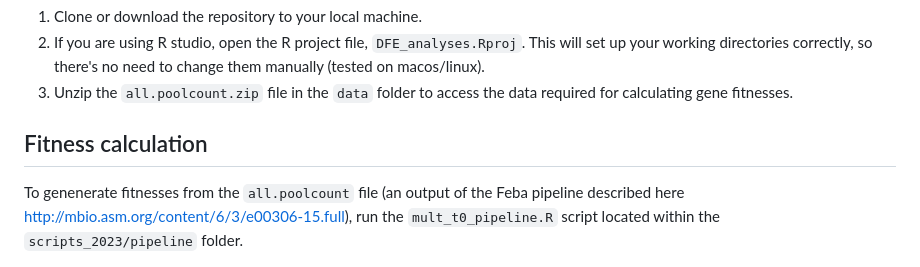
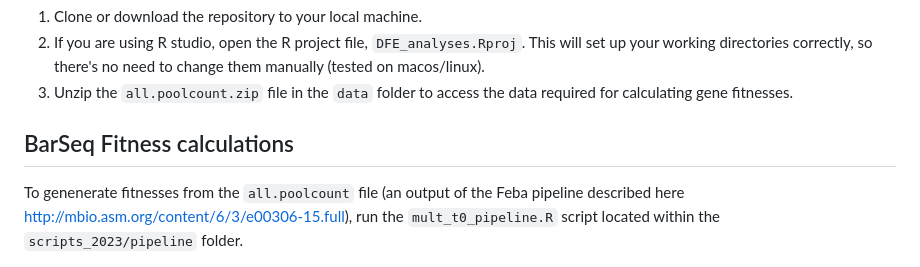
Before and after one commit to JonMartinson/ecology_DFE, a Markdown page: README.md, the part around the change. GitHub-like rendering.

```diff
--- a/README.md
+++ b/README.md
@@ -17,7 +17,7 @@ This code repository contains the necessary data and scripts to reproduce the ma
 2. If you are using R studio, open the R project file, `DFE_analyses.Rproj`. This will set up your working directories correctly, so there's no need to change them manually (tested on macos/linux).
 3. Unzip the `all.poolcount.zip` file in the `data` folder to access the data required for calculating gene fitnesses.
 
-## Fitness calculation
+## BarSeq Fitness calculations
 To genenerate fitnesses from the `all.poolcount` file (an output of the Feba pipeline described here http://mbio.asm.org/content/6/3/e00306-15.full), run the `mult_t0_pipeline.R` script located within the `scripts_2023/pipeline` folder.
 
 ## Figures
```
